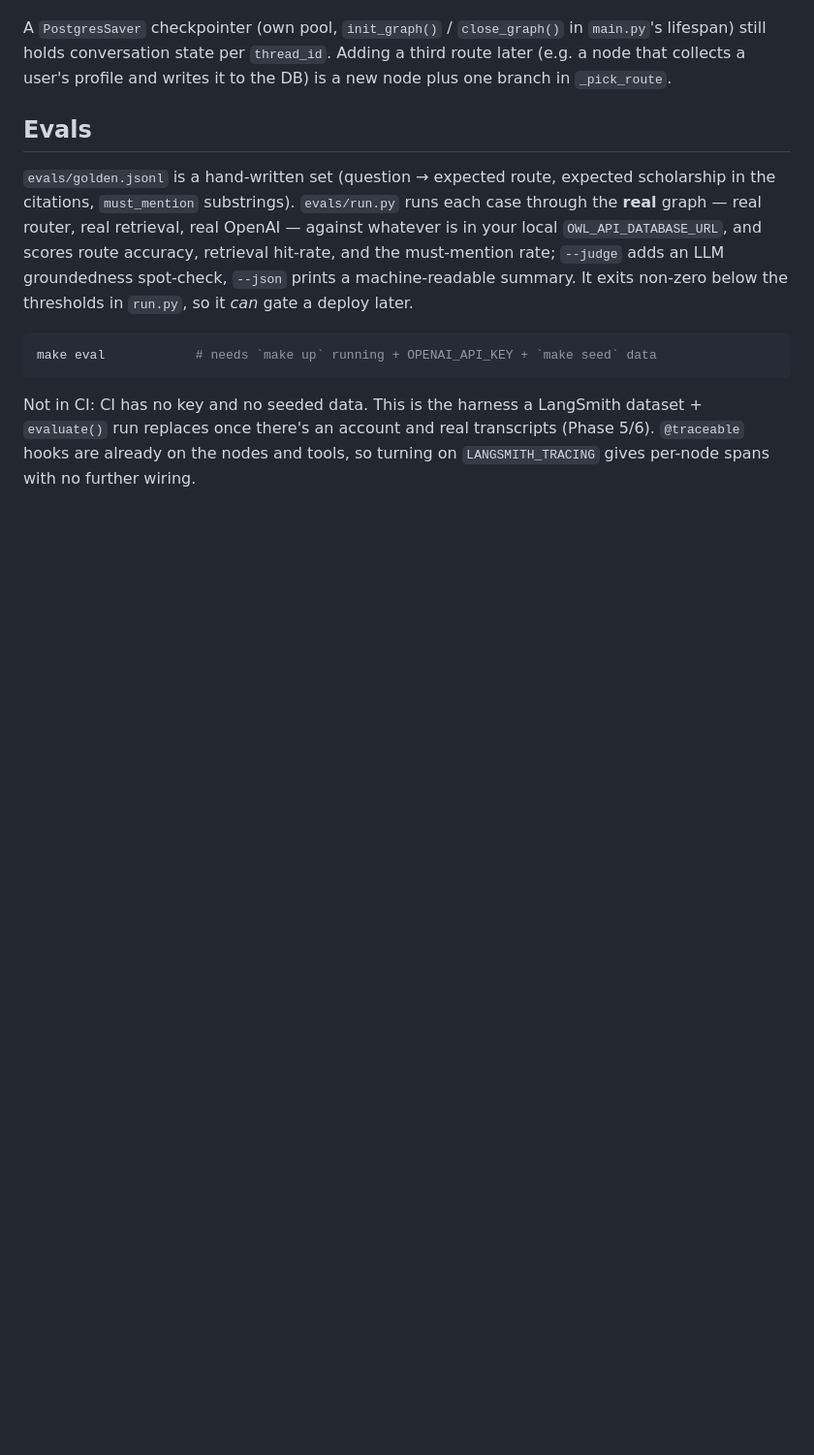
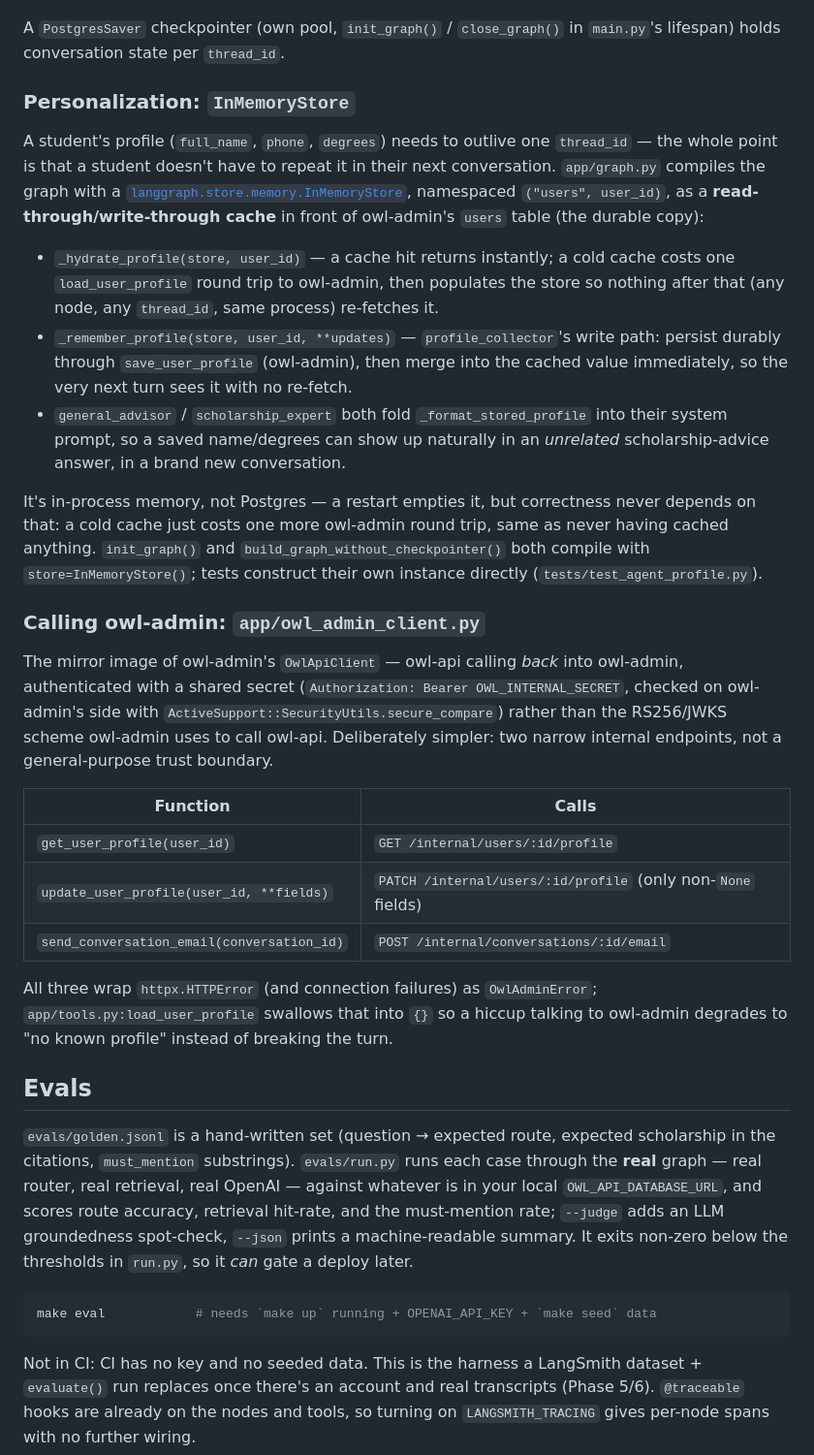
Before and after one commit to daniel-arenas-ror/owl-scholarship-ai, a Markdown page: owl-api/README.md, the part around one of its changes. Shown at 97% size. Rendered like a GitHub page; blank space fills up the shorter version.

```diff
--- a/owl-api/README.md
+++ b/owl-api/README.md
@@ -77,8 +95,52 @@ only from the two answer nodes (so the router's own LLM chunks never leak).
 
 A `PostgresSaver` checkpointer (own pool, `init_graph()` / `close_graph()` in
-`main.py`'s lifespan) still holds conversation state per `thread_id`. Adding a
-third route later (e.g. a node that collects a user's profile and writes it to
-the DB) is a new node plus one branch in `_pick_route`.
+`main.py`'s lifespan) holds conversation state per `thread_id`.
+
+### Personalization: `InMemoryStore`
+
+A student's profile (`full_name`, `phone`, `degrees`) needs to outlive one
+`thread_id` — the whole point is that a student doesn't have to repeat it in
+their next conversation. `app/graph.py` compiles the graph with a
+[`langgraph.store.memory.InMemoryStore`](https://langchain-ai.github.io/langgraph/reference/store/),
+namespaced `("users", user_id)`, as a **read-through/write-through cache** in
+front of owl-admin's `users` table (the durable copy):
+
+- `_hydrate_profile(store, user_id)` — a cache hit returns instantly; a cold
+  cache costs one `load_user_profile` round trip to owl-admin, then populates
+  the store so nothing after that (any node, any `thread_id`, same process)
+  re-fetches it.
+- `_remember_profile(store, user_id, **updates)` — `profile_collector`'s write
+  path: persist durably through `save_user_profile` (owl-admin), then merge
+  into the cached value immediately, so the very next turn sees it with no
+  re-fetch.
+- `general_advisor` / `scholarship_expert` both fold `_format_stored_profile`
+  into their system prompt, so a saved name/degrees can show up naturally in
+  an *unrelated* scholarship-advice answer, in a brand new conversation.
+
+It's in-process memory, not Postgres — a restart empties it, but correctness
+never depends on that: a cold cache just costs one more owl-admin round trip,
+same as never having cached anything. `init_graph()` and
+`build_graph_without_checkpointer()` both compile with `store=InMemoryStore()`;
+tests construct their own instance directly (`tests/test_agent_profile.py`).
+
+### Calling owl-admin: `app/owl_admin_client.py`
+
+The mirror image of owl-admin's `OwlApiClient` — owl-api calling *back* into
+owl-admin, authenticated with a shared secret (`Authorization: Bearer
+OWL_INTERNAL_SECRET`, checked on owl-admin's side with
+`ActiveSupport::SecurityUtils.secure_compare`) rather than the RS256/JWKS
+scheme owl-admin uses to call owl-api. Deliberately simpler: two narrow
+internal endpoints, not a general-purpose trust boundary.
+
+| Function | Calls |
+| --- | --- |
+| `get_user_profile(user_id)` | `GET /internal/users/:id/profile` |
+| `update_user_profile(user_id, **fields)` | `PATCH /internal/users/:id/profile` (only non-`None` fields) |
+| `send_conversation_email(conversation_id)` | `POST /internal/conversations/:id/email` |
+
+All three wrap `httpx.HTTPError` (and connection failures) as `OwlAdminError`;
+`app/tools.py:load_user_profile` swallows that into `{}` so a hiccup talking to
+owl-admin degrades to "no known profile" instead of breaking the turn.
 
 ## Evals
 
```
Also changed, not shown: other parts of owl-api/README.md (+40 -16 lines).
